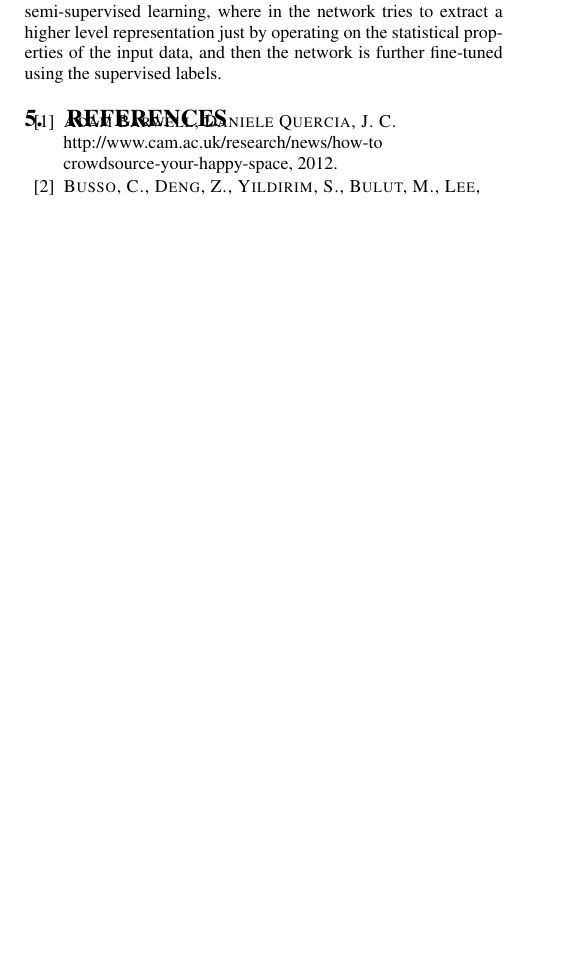
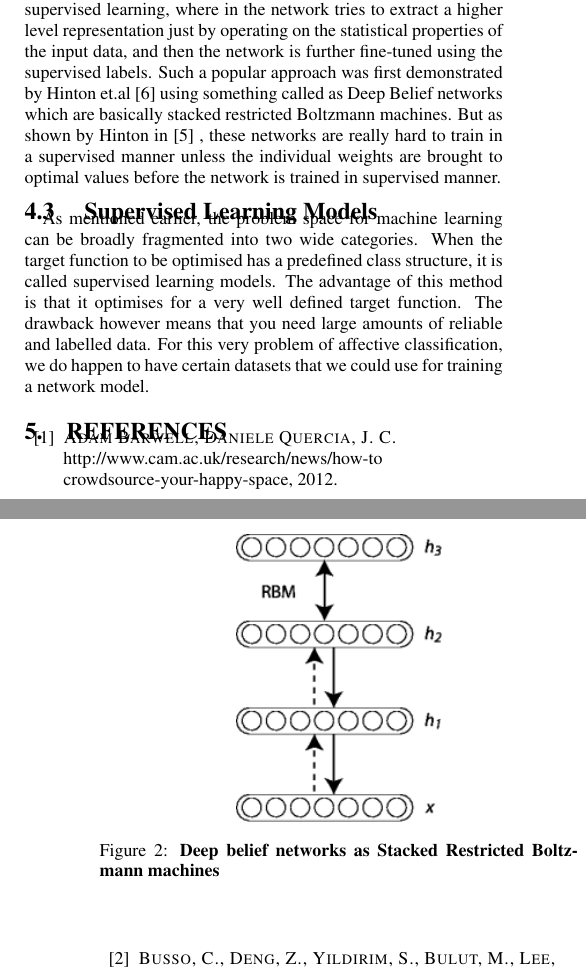
Before and after one commit to sagarjoglekar/netSysCollab, a LaTeX paper (COSN_Emotion/cosn.tex, which reads COSN_Emotion/sections/relatedLit.tex): part of one column of page 2 of 3 before the commit and two parts of the columns of pages 2 and 3 of 3 after it, the two joined at a grey line, cut so that both start at the same text, the shorter picture padded with empty space. Compiled offline with pdfLaTeX.

Commit message:
DBN Work

```diff
--- a/COSN_Emotion/sections/relatedLit.tex
+++ b/COSN_Emotion/sections/relatedLit.tex
@@ -20,4 +20,14 @@ The paper evaluates these AU based methods for specific AUs. They do not show a
 \subsection{ Semi-supervised learning models }
 Over the past two decades, with the surprising developments parallel computing and general purpose graphics processor computing, the space for scaling up and parallelising sparse computation has increased exponentially. This paved the way for extremely fast and scalable neural network frameworks. With these frameworks, implementing complicated network designs became possible.
 \par
-One of the researched problem was in the area of affective computing and emotion recognition. A very peculiar type of network which was put to test to solve this problem was the Deep Belief Network \cite{Hinton:2006} . Deep belief networks come under the category of semi-supervised learning, where in the network tries to extract a higher level representation just by operating on the statistical properties of the input data, and then the network is further fine-tuned using the supervised labels.
+One of the researched problem was in the area of affective computing and emotion recognition. A very peculiar type of network which was put to test to solve this problem was the Deep Belief Network \cite{Hinton:2006} . Deep belief networks come under the category of semi-supervised learning, where in the network tries to extract a higher level representation just by operating on the statistical properties of the input data, and then the network is further fine-tuned using the supervised labels. Such a popular approach was first demonstrated by Hinton et.al \cite{Hinton:2006} using something called as Deep Belief networks which are basically stacked restricted Boltzmann machines. But as shown by Hinton in \cite{Hinton2} , these networks are really hard to train in a supervised manner unless the individual weights are brought to optimal values before the network is trained in supervised manner.
+
+\begin{figure}
+\centering
+\includegraphics[scale=0.8]{figures/DBN3}
+\caption{\textbf{Deep belief networks as Stacked Restricted Boltzmann machines}}
+\label{fig:FACSAU}
+\end{figure}
+
+\subsection{ Supervised Learning Models}
+As mentioned earlier, the problem space for machine learning can be broadly fragmented into two wide categories. When the target function to be optimised has a predefined class structure, it is called supervised learning models. The advantage of this method is that it optimises for a very well defined target function. The drawback however means that you need large amounts of reliable and labelled data. For this very problem of affective classification, we do happen to have certain datasets that we could use for training a network model.
```
Also changed, not shown: COSN_Emotion/bib/emotionOSN.bib (+11 -0 lines), COSN_Emotion/cosn.pdf, COSN_Emotion/figures/DBN3.png (added).
